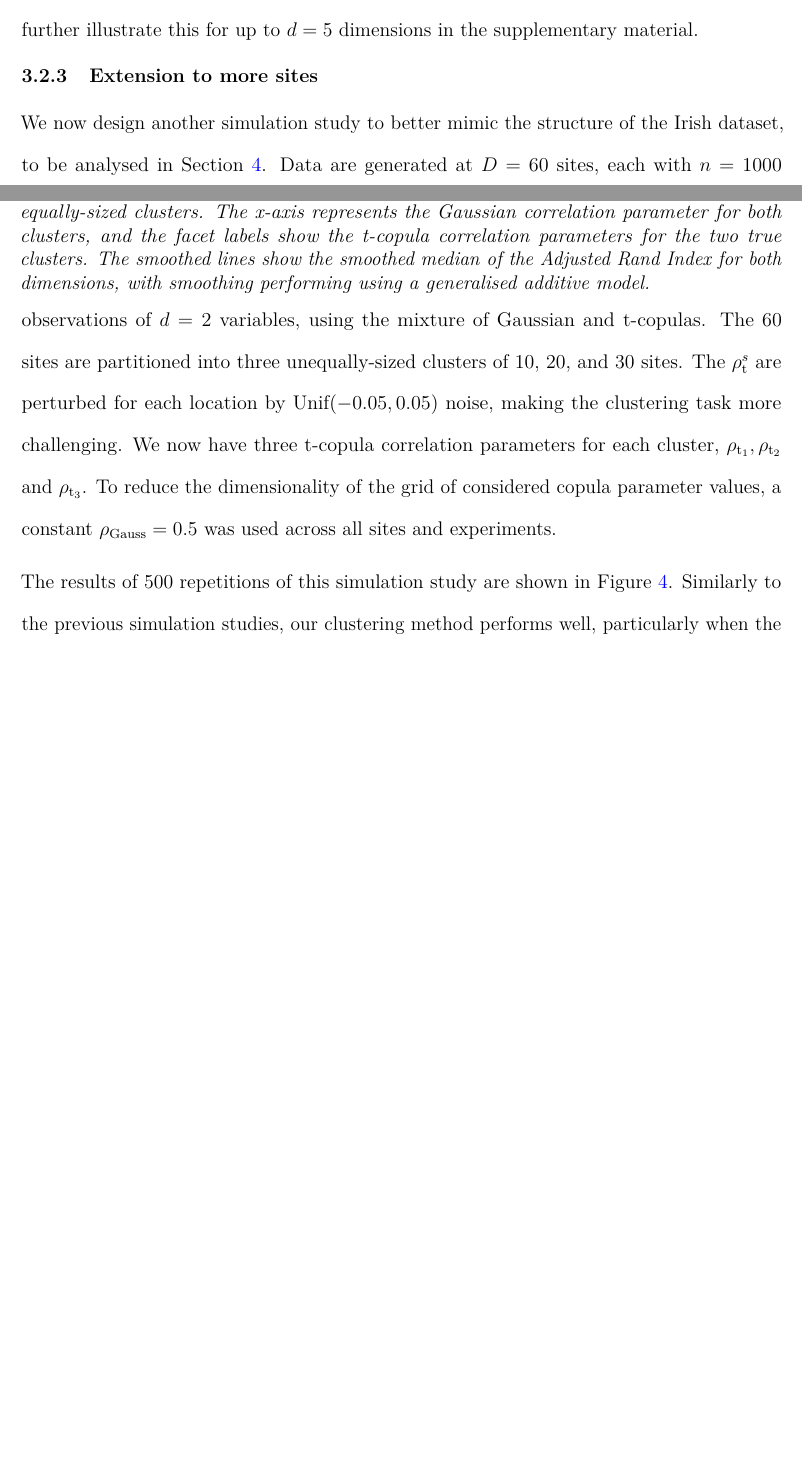
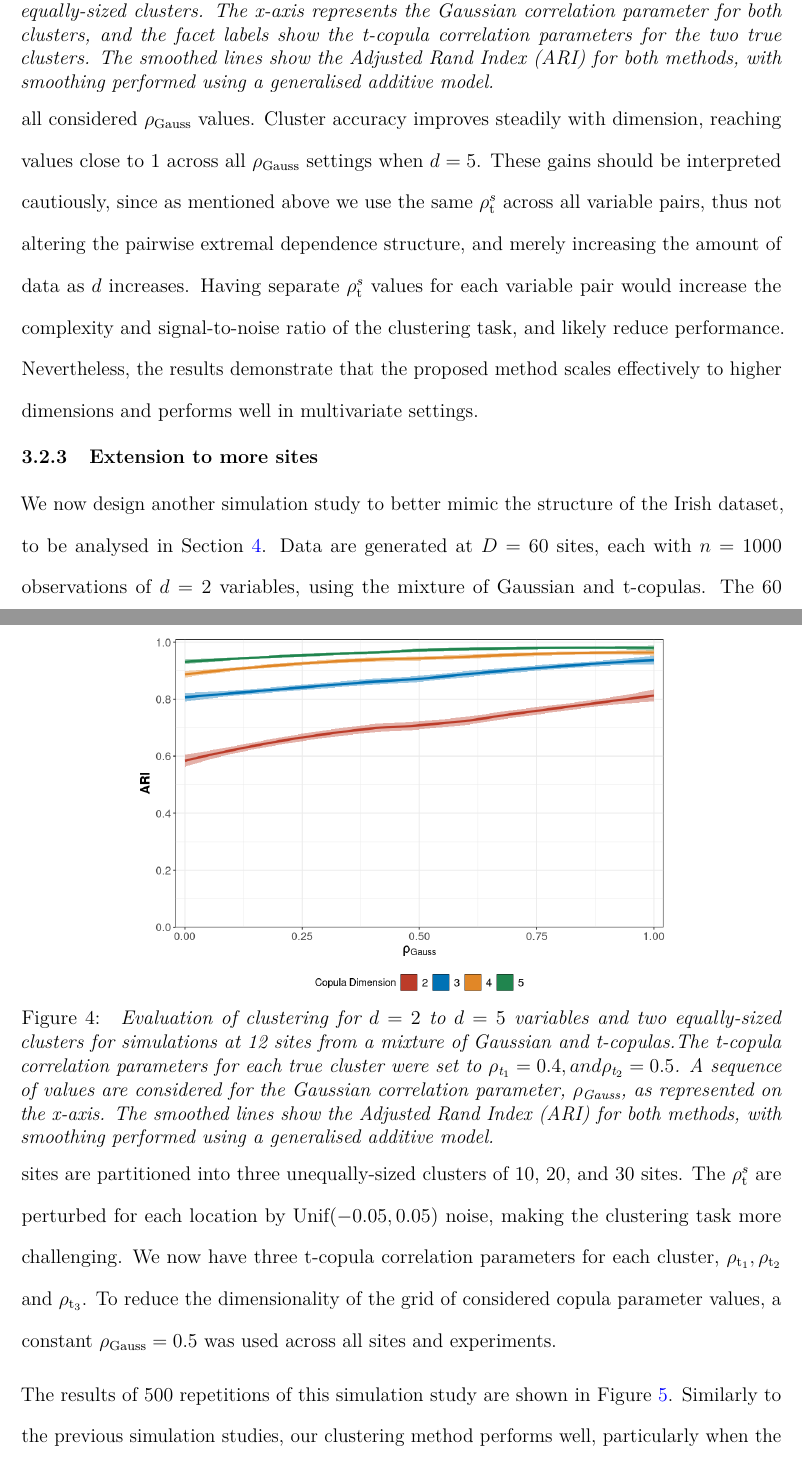
Before and after one commit to potoole7/ce_clust, a LaTeX paper (latex/main.tex): two parts of pages 18 and 19 of 36 before the commit and two parts of pages 19 and 20 of 37 after it, joined at a grey line, cut at the place of the change, the shorter picture padded with empty space. Compiled offline with pdfLaTeX.

Commit message:
Remove supplementary materials references for now (add back in d=2 to d=5 fig)

```diff
--- a/latex/main.tex
+++ b/latex/main.tex
@@ -1771,7 +1771,7 @@ In fact, performance is markedly stronger in three dimensions than in two.
 % This is not surprising, as the CE models in this setup are the same in both two and three dimensions, and the $\JSGa{}$ divergence and its integral from Equation~\eqref{eq:jsga_integral} are computed similarly. % in the same way, just averaged over more models with more data.
 This is not surprising, as the CE fits in this setup are similar in both two and three dimensions, with the same $\rhou{t}^s$ being used across all variable pairs.
 Therefore, the aggregated matrix $M$ in Equation~\eqref{eq:aggregate_matrix} is computed similarly, just averaged over more models with more data, which naturally improves clustering performance.
-We further illustrate this for up to $d=5$ dimensions in the supplementary material.
+% We further illustrate this for up to $d=5$ dimensions in the supplementary material.
 
 \begin{figure}[htb]
     \centering
@@ -1785,45 +1785,48 @@ We further illustrate this for up to $d=5$ dimensions in the supplementary mater
     \caption{\emph{
         Comparison of clustering perfomance for $d = 2$ and $d=3$ variables and two equally-sized clusters. % for simulations of 12 locations from a mixture of Gaussian and t-copulas.
         The x-axis represents the Gaussian correlation parameter for both clusters, and the facet labels show the t-copula correlation parameters for the two true clusters.
-        The smoothed lines show the smoothed median of the Adjusted Rand Index for both dimensions, with smoothing performing using a generalised additive model.}} % Points show individual values of the ARI for a given simulation.}}
+        % The smoothed lines show the smoothed median of the Adjusted Rand Index for both dimensions, with smoothing performing using a generalised additive model.}} % Points show individual values of the ARI for a given simulation.
+        The smoothed lines show the Adjusted Rand Index (ARI) for both methods, with smoothing performed using a generalised additive model.
+    }}
    ~\label{fig:02_3d}
    \shrinkfig
 \end{figure}
 
 
-% % Expand to up to 5 dimensions!
-% % To further illustrate how our method can be extended to higher dimensions and why this is useful, let us consider a specific example from our grid search, where we have $\rho_{\text{t}_1}, \rho_{\text{t}_2} = 0.5$.
-% \todo{Move to appendix}
-% To further illustrate the performance of our method to higher dimensions, we consider a specific case from the grid where $\rho_{\text{t}_1} = 0.4$ and $\rho_{\text{t}_2} = 0.5$.
-% % This is a relatively difficult clustering scenario in both the bivariate and three-dimensional cases, as the difference in the t-copula correlation parameters between the two clusters is small.
-% This setting presents a challenging clustering scenario in both two and three dimensions, as the cluster-wise difference in the t-copula correlation parameters is small.
-% % In Figure~\ref{fig:02b_5d}, we show the results of our clustering algorithm when the dimensions of the mixture of copula is progressively increased from two to five, for 500 simulations at each $\rhou{Gauss}$ value.
-% Figure~\ref{fig:02b_5d} displays the results when the dimensionality of the copula mixture is increased from $d = 2$ to $d = 5$, based on 500 simulations across all considered $\rhou{Gauss}$ values.
-% % We clearly see that the ARI increases as the number of dimensions increases, with the clustering solution improving as we include more variables.
-% % At 5 dimensions, the ARI is close to 1 for all $\rhou{Gauss}$ values.
-% Cluster accuracy improves steadily with dimension, reaching values close to 1 across all $\rhou{Gauss}$ settings when $d = 5$.
-% % Again, we must be cautious in interpreting these results, as in this example we merely increase the amount of data in our simulation and keep the dependence structure the same across each pair of variables,
-% % These gains should be interpreted cautiously, since the simulations increase the amount of data without altering the pairwise extremal dependence structure. % across variable pairs.
-% These gains should be interpreted cautiously, since as mentioned above we use the same $\rhou{t}^s$ across all variable pairs, thus not altering the pairwise extremal dependence structure, and merely increasing the amount of data as $d$ increases.
-% Having separate $\rhou{t}^s$ values for each variable pair would increase the complexity and signal-to-noise ratio of the clustering task, and likely reduce performance.
-% % However, we can still conclude that these results show that our method performs well for extremal clustering in higher dimensions, and motivates such a use.
-% Nevertheless, the results demonstrate that the proposed method scales effectively to higher dimensions and performs well in multivariate settings.
-%
-% % \todo{Look into this, is this correct?? Shouldn't the clustering performance be much worse for 0.4 and 0.5?}
-% \begin{figure}[htb]
-%     \centering
-%     % \includegraphics[width = 0.9\linewidth]{plots/sim_01c_js_sens_3_var_dqu_0.9.png}
-%     \includegraphics[width = 0.7\linewidth]{plots/sim_01d_js_sens_3_var_dqu_0.9mult_var_man.png}
-%     \caption{\emph{Evaluation of clustering for $d = 2$ to $d = 5$ variables and two equally-sized clusters for simulations at 12 sites from a mixture of Gaussian and t-copulas.% each with 1000 observations for each variable, from a mixture of Gaussian and t-copulas.
-%     The t-copula correlation parameters for each true cluster were set to $\rho_{\text{t}_1} = 0.4, and \rho_{\text{t}_2} = 0.5$.
-%     % A grid search was performed over the values of the Gaussian correlation parameter, as represented on the x-axis.
-%     A sequence of values are considered for the Gaussian correlation parameter, $\rhou{Gauss}$, as represented on the x-axis.
-%     % This grid search was repeated 500 times.
-%     The smoothed lines show the smoothed median of the Adjusted Rand Index for both clustering methods, with smoothing performing using a generalised additive model.
-%     % Points show individual values of the ARI for a given simulation.}}
-% }}~\label{fig:02b_5d}
-% \shrinkfig
-% \end{figure}
+% Expand to up to 5 dimensions!
+% To further illustrate how our method can be extended to higher dimensions and why this is useful, let us consider a specific example from our grid search, where we have $\rho_{\text{t}_1}, \rho_{\text{t}_2} = 0.5$.
+To further illustrate the performance of our method to higher dimensions, we consider a specific case from the grid where $\rho_{\text{t}_1} = 0.4$ and $\rho_{\text{t}_2} = 0.5$.
+% This is a relatively difficult clustering scenario in both the bivariate and three-dimensional cases, as the difference in the t-copula correlation parameters between the two clusters is small.
+This setting presents a challenging clustering scenario in both two and three dimensions, as the cluster-wise difference in the t-copula correlation parameters is small.
+% In Figure~\ref{fig:02b_5d}, we show the results of our clustering algorithm when the dimensions of the mixture of copula is progressively increased from two to five, for 500 simulations at each $\rhou{Gauss}$ value.
+Figure~\ref{fig:02b_5d} displays the results when the dimensionality of the copula mixture is increased from $d = 2$ to $d = 5$, based on 500 simulations across all considered $\rhou{Gauss}$ values.
+% We clearly see that the ARI increases as the number of dimensions increases, with the clustering solution improving as we include more variables.
+% At 5 dimensions, the ARI is close to 1 for all $\rhou{Gauss}$ values.
+Cluster accuracy improves steadily with dimension, reaching values close to 1 across all $\rhou{Gauss}$ settings when $d = 5$.
+% Again, we must be cautious in interpreting these results, as in this example we merely increase the amount of data in our simulation and keep the dependence structure the same across each pair of variables,
+% These gains should be interpreted cautiously, since the simulations increase the amount of data without altering the pairwise extremal dependence structure. % across variable pairs.
+These gains should be interpreted cautiously, since as mentioned above we use the same $\rhou{t}^s$ across all variable pairs, thus not altering the pairwise extremal dependence structure, and merely increasing the amount of data as $d$ increases.
+Having separate $\rhou{t}^s$ values for each variable pair would increase the complexity and signal-to-noise ratio of the clustering task, and likely reduce performance.
+% However, we can still conclude that these results show that our method performs well for extremal clustering in higher dimensions, and motivates such a use.
+Nevertheless, the results demonstrate that the proposed method scales effectively to higher dimensions and performs well in multivariate settings.
+
+% \todo{Look into this, is this correct?? Shouldn't the clustering performance be much worse for 0.4 and 0.5?}
+\begin{figure}[htb]
+    \centering
+    % \includegraphics[width = 0.9\linewidth]{plots/sim_01c_js_sens_3_var_dqu_0.9.png}
+    \includegraphics[width = 0.7\linewidth]{plots/sim_01d_js_sens_3_var_dqu_0.9mult_var_man.png}
+    \caption{\emph{
+        Evaluation of clustering for $d = 2$ to $d = 5$ variables and two equally-sized clusters for simulations at 12 sites from a mixture of Gaussian and t-copulas.% each with 1000 observations for each variable, from a mixture of Gaussian and t-copulas.
+    The t-copula correlation parameters for each true cluster were set to $\rho_{\text{t}_1} = 0.4, and \rho_{\text{t}_2} = 0.5$.
+    % A grid search was performed over the values of the Gaussian correlation parameter, as represented on the x-axis.
+    A sequence of values are considered for the Gaussian correlation parameter, $\rhou{Gauss}$, as represented on the x-axis.
+    % This grid search was repeated 500 times.
+    % The smoothed lines show the smoothed median of the Adjusted Rand Index for both clustering methods, with smoothing performing using a generalised additive model.
+    The smoothed lines show the Adjusted Rand Index (ARI) for both methods, with smoothing performed using a generalised additive model.
+    % Points show individual values of the ARI for a given simulation.
+}}~\label{fig:02b_5d}
+\shrinkfig
+\end{figure}
 
 \tightsubsubsection{Extension to more sites}~\label{subsubsec:sim_realistic}
 
```
Also changed, not shown: latex/main.tex (17 more changed lines).
